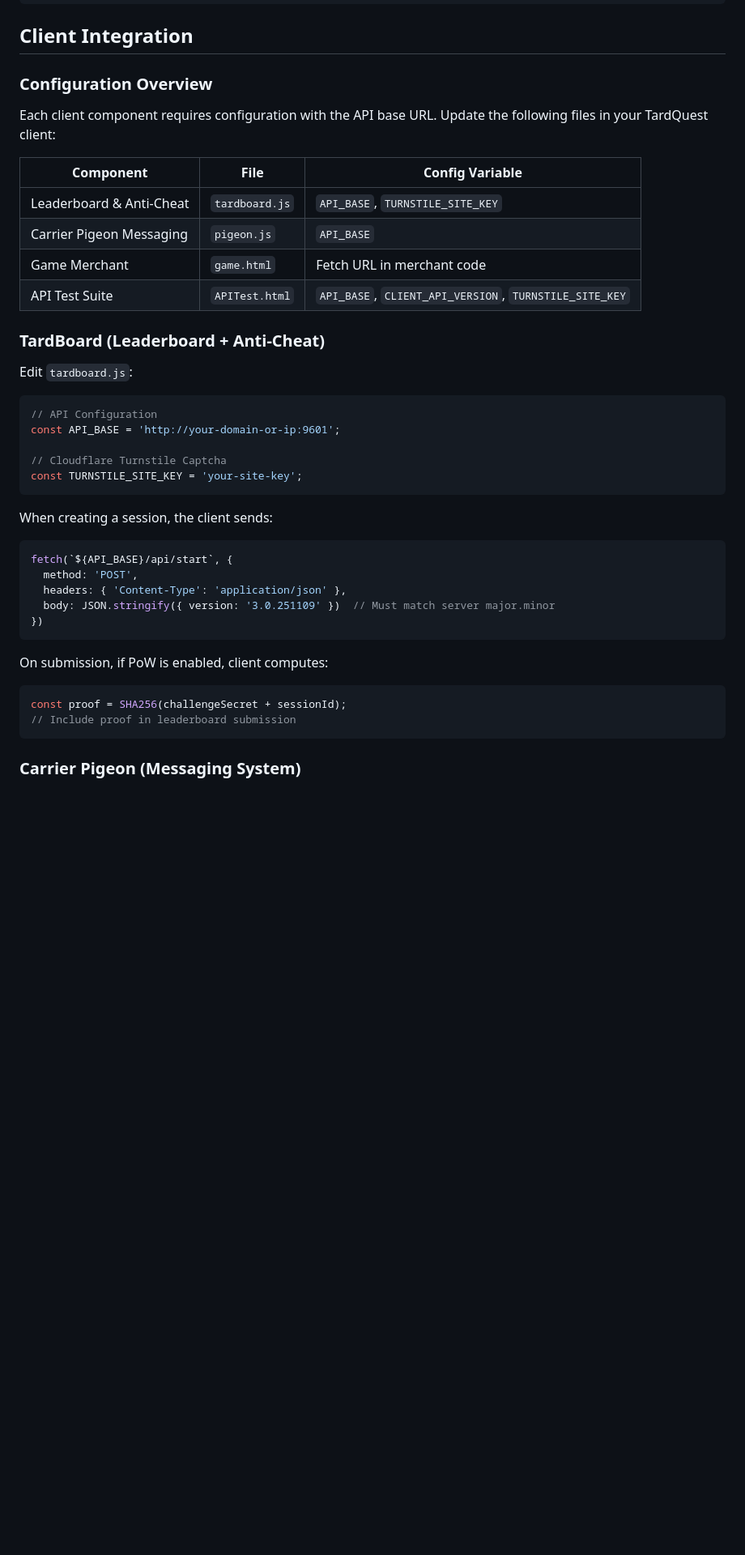
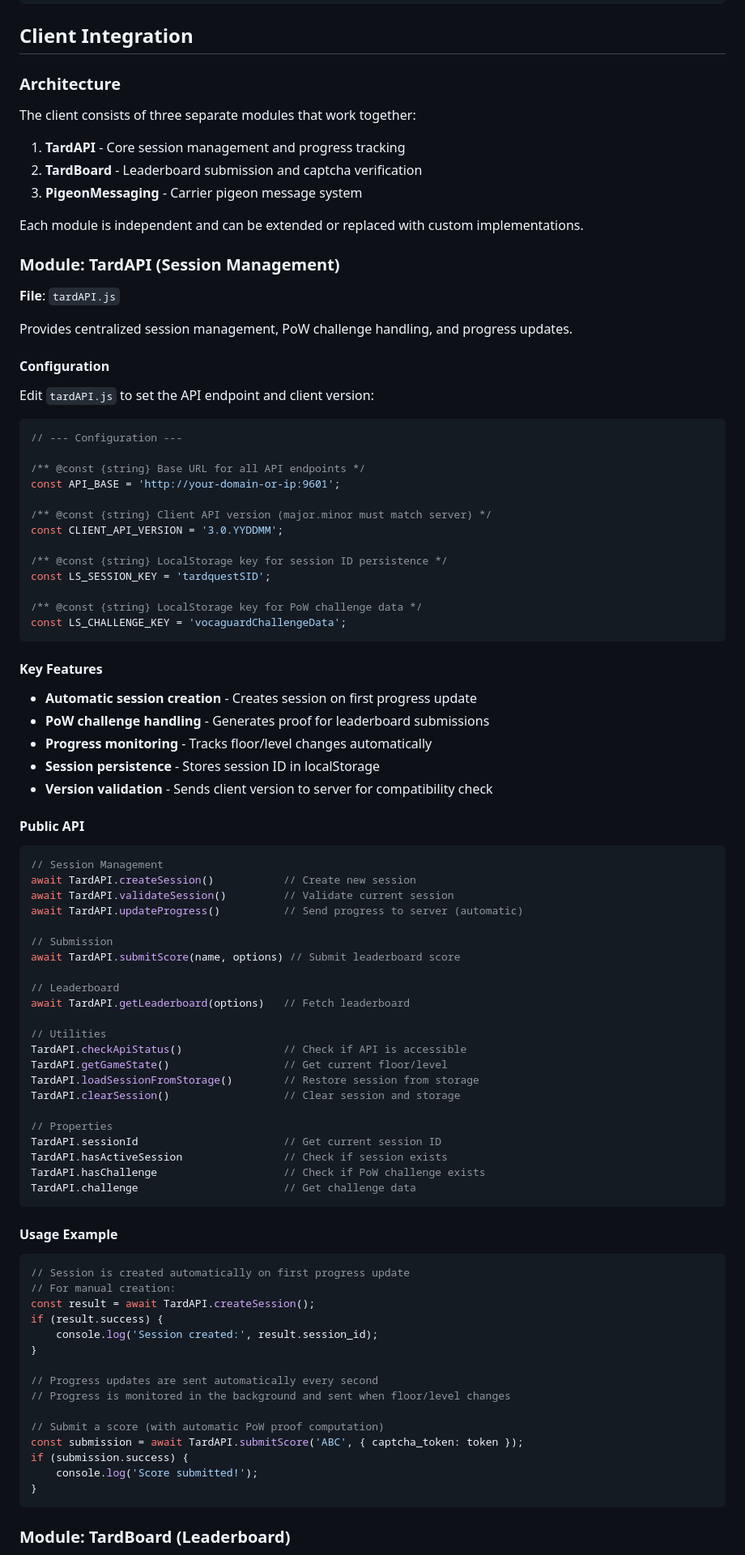
Before and after one commit to VocaPepper/tardquest-api, a Markdown page: README.md, the part around one of its changes. Shown at 81% size. GitHub-like rendering; blank space fills up the shorter version.

Commit message:
docs: update README configuration details

````diff
--- a/README.md
+++ b/README.md
@@ -352,43 +367,96 @@ print(f"Removed {expired_count} expired challenges")
 
 ## Client Integration
 
-### Configuration Overview
+### Architecture
 
-Each client component requires configuration with the API base URL. Update the following files in your TardQuest client:
+The client consists of three separate modules that work together:
 
-| Component | File | Config Variable |
-|-----------|------|-----------------|
-| Leaderboard & Anti-Cheat | `tardboard.js` | `API_BASE`, `TURNSTILE_SITE_KEY` |
-| Carrier Pigeon Messaging | `pigeon.js` | `API_BASE` |
-| Game Merchant | `game.html` | Fetch URL in merchant code |
-| API Test Suite | `APITest.html` | `API_BASE`, `CLIENT_API_VERSION`, `TURNSTILE_SITE_KEY` |
+1. **TardAPI** - Core session management and progress tracking
+2. **TardBoard** - Leaderboard submission and captcha verification
+3. **PigeonMessaging** - Carrier pigeon message system
 
-### TardBoard (Leaderboard + Anti-Cheat)
+Each module is independent and can be extended or replaced with custom implementations.
 
-Edit `tardboard.js`:
+### Module: TardAPI (Session Management)
+
+**File**: `tardAPI.js`
+
+Provides centralized session management, PoW challenge handling, and progress updates.
+
+#### Configuration
+
+Edit `tardAPI.js` to set the API endpoint and client version:
 
 ```javascript
-// API Configuration
+// --- Configuration ---
+
+/** @const {string} Base URL for all API endpoints */
 const API_BASE = 'http://your-domain-or-ip:9601';
 
-// Cloudflare Turnstile Captcha
-const TURNSTILE_SITE_KEY = 'your-site-key';
+/** @const {string} Client API version (major.minor must match server) */
+const CLIENT_API_VERSION = '3.0.YYDDMM';
+
+/** @const {string} LocalStorage key for session ID persistence */
+const LS_SESSION_KEY = 'tardquestSID';
+
+/** @const {string} LocalStorage key for PoW challenge data */
+const LS_CHALLENGE_KEY = 'vocaguardChallengeData';
 ```
 
-When creating a session, the client sends:
+#### Key Features
+
+- **Automatic session creation** - Creates session on first progress update
+- **PoW challenge handling** - Generates proof for leaderboard submissions
+- **Progress monitoring** - Tracks floor/level changes automatically
+- **Session persistence** - Stores session ID in localStorage
+- **Version validation** - Sends client version to server for compatibility check
+
+#### Public API
+
 ```javascript
-fetch(`${API_BASE}/api/start`, {
-  method: 'POST',
-  headers: { 'Content-Type': 'application/json' },
-  body: JSON.stringify({ version: '3.0.251109' })  // Must match server major.minor
-})
+// Session Management
+await TardAPI.createSession()           // Create new session
+await TardAPI.validateSession()         // Validate current session
+await TardAPI.updateProgress()          // Send progress to server (automatic)
+
+// Submission
+await TardAPI.submitScore(name, options) // Submit leaderboard score
+
+// Leaderboard
+await TardAPI.getLeaderboard(options)   // Fetch leaderboard
+
+// Utilities
+TardAPI.checkApiStatus()                // Check if API is accessible
+TardAPI.getGameState()                  // Get current floor/level
+TardAPI.loadSessionFromStorage()        // Restore session from storage
+TardAPI.clearSession()                  // Clear session and storage
+
+// Properties
+TardAPI.sessionId                       // Get current session ID
+TardAPI.hasActiveSession                // Check if session exists
+TardAPI.hasChallenge                    // Check if PoW challenge exists
+TardAPI.challenge                       // Get challenge data
 ```
 
-On submission, if PoW is enabled, client computes:
+#### Usage Example
+
 ```javascript
-const proof = SHA256(challengeSecret + sessionId);
-// Include proof in leaderboard submission
+// Session is created automatically on first progress update
+// For manual creation:
+const result = await TardAPI.createSession();
+if (result.success) {
+    console.log('Session created:', result.session_id);
+}
+
+// Progress updates are sent automatically every second
+// Progress is monitored in the background and sent when floor/level changes
+
+// Submit a score (with automatic PoW proof computation)
+const submission = await TardAPI.submitScore('ABC', { captcha_token: token });
+if (submission.success) {
+    console.log('Score submitted!');
+}
 ```
 
-### Carrier Pigeon (Messaging System)
+### Module: TardBoard (Leaderboard)
 
````
Also changed, not shown: other parts of README.md (+55 -60 lines).
